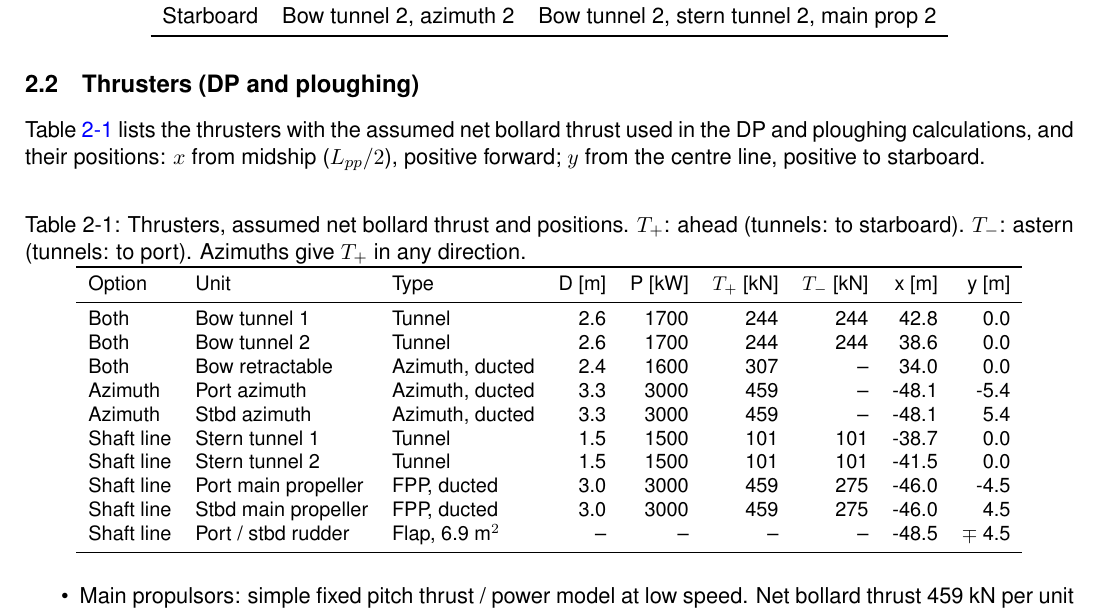
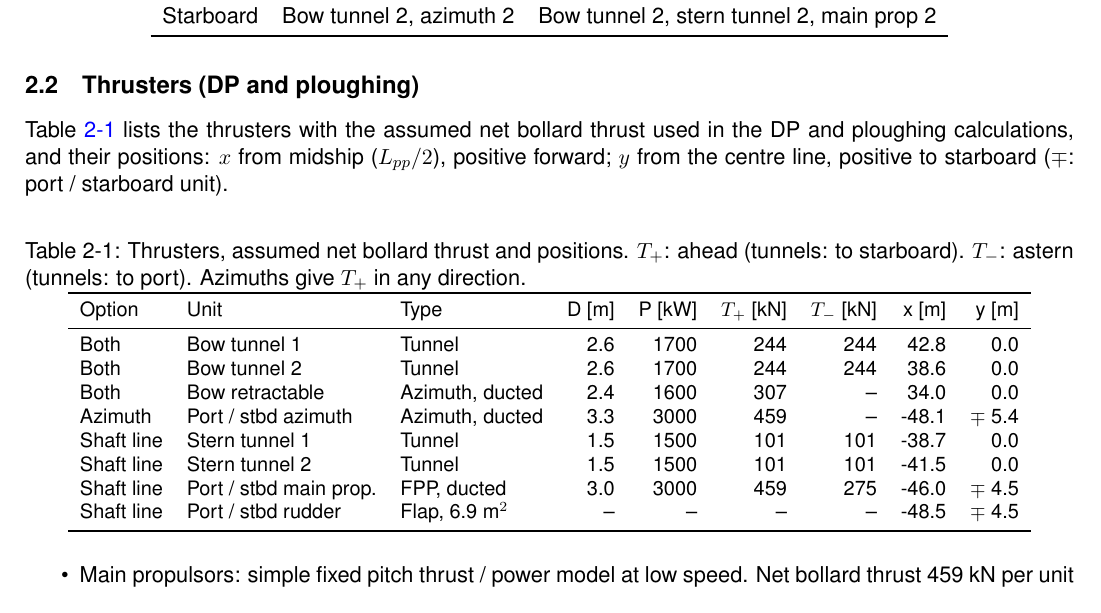
Before and after one commit to frodebloch/hydro_tools, a LaTeX document (cablelay_propulsion/cablelay_propulsion_report.tex): part of page 4 of 11, cut so that both start at the same text. The pictures show the PDF file cablelay_propulsion/cablelay_propulsion_report.pdf that the author committed with the source.

Commit message:
cablelay_propulsion: combine port / stbd rows in thruster table

```diff
--- a/cablelay_propulsion/cablelay_propulsion_report.tex
+++ b/cablelay_propulsion/cablelay_propulsion_report.tex
@@ -129,14 +129,14 @@ Starboard & Bow tunnel 2, azimuth 2 & Bow tunnel 2, stern tunnel 2, main prop 2\
 \end{center}
 
 \subsection{Thrusters (DP and ploughing)}
-\label{sec:org0dcc9d4}
+\label{sec:org9510aa3}
 
-Table \ref{tab:org7cdd59b} lists the thrusters with the assumed net bollard thrust used in
+Table \ref{tab:orgb5f92dc} lists the thrusters with the assumed net bollard thrust used in
 the DP and ploughing calculations, and their positions: \(x\) from midship (\(L_{pp}/2\)),
-positive forward; \(y\) from the centre line, positive to starboard.
+positive forward; \(y\) from the centre line, positive to starboard (\(\mp\): port / starboard unit).
 
 \begin{table}[H]
-\caption{\label{tab:org7cdd59b}Thrusters, assumed net bollard thrust and positions.  \(T_+\): ahead (tunnels: to starboard).  \(T_-\): astern (tunnels: to port).  Azimuths give \(T_+\) in any direction.}
+\caption{\label{tab:orgb5f92dc}Thrusters, assumed net bollard thrust and positions.  \(T_+\): ahead (tunnels: to starboard).  \(T_-\): astern (tunnels: to port).  Azimuths give \(T_+\) in any direction.}
 \centering
 \small
 \begin{tabular}{lllrrrrrr}
@@ -146,12 +146,10 @@ Option & Unit & Type & D [m] & P [kW] & \(T_+\) [kN] & \(T_-\) [kN] & x [m] & y
 Both & Bow tunnel 1 & Tunnel & 2.6 & 1700 & 244 & 244 & 42.8 & 0.0\\[0pt]
 Both & Bow tunnel 2 & Tunnel & 2.6 & 1700 & 244 & 244 & 38.6 & 0.0\\[0pt]
 Both & Bow retractable & Azimuth, ducted & 2.4 & 1600 & 307 & -- & 34.0 & 0.0\\[0pt]
-Azimuth & Port azimuth & Azimuth, ducted & 3.3 & 3000 & 459 & -- & -48.1 & -5.4\\[0pt]
-Azimuth & Stbd azimuth & Azimuth, ducted & 3.3 & 3000 & 459 & -- & -48.1 & 5.4\\[0pt]
+Azimuth & Port / stbd azimuth & Azimuth, ducted & 3.3 & 3000 & 459 & -- & -48.1 & \(\mp\) 5.4\\[0pt]
 Shaft line & Stern tunnel 1 & Tunnel & 1.5 & 1500 & 101 & 101 & -38.7 & 0.0\\[0pt]
 Shaft line & Stern tunnel 2 & Tunnel & 1.5 & 1500 & 101 & 101 & -41.5 & 0.0\\[0pt]
-Shaft line & Port main propeller & FPP, ducted & 3.0 & 3000 & 459 & 275 & -46.0 & -4.5\\[0pt]
-Shaft line & Stbd main propeller & FPP, ducted & 3.0 & 3000 & 459 & 275 & -46.0 & 4.5\\[0pt]
+Shaft line & Port / stbd main prop. & FPP, ducted & 3.0 & 3000 & 459 & 275 & -46.0 & \(\mp\) 4.5\\[0pt]
 Shaft line & Port / stbd rudder & Flap, 6.9 m\(^2\) & -- & -- & -- & -- & -48.5 & \(\mp\) 4.5\\[0pt]
 \bottomrule
 \end{tabular}
@@ -190,7 +188,7 @@ thrust allocation are vessel specific (BruCon allocator).
 \end{itemize}
 
 \subsection{Operation modes and failure cases}
-\label{sec:org1ad60b2}
+\label{sec:org3ce5154}
 \begin{itemize}
 \item \textbf{DP station keeping}: zero speed.
 \item \textbf{Ploughing / cable lay}: 0.8 kn ahead through the water and an 80 t (785 kN) pull
@@ -201,21 +199,21 @@ their own generators.  The WCF curve is, per heading, the lowest of the three bu
 \end{itemize}
 
 \section{DP capability}
-\label{sec:orgd6ea3b9}
+\label{sec:orge07430b}
 
-Figure \ref{fig:orgff5607f} shows the maximum mean wind speed that can be held as a
+Figure \ref{fig:org916dde8} shows the maximum mean wind speed that can be held as a
 function of the weather direction relative to the bow, with the Beaufort upper limits
-from DNV-ST-0111 as rings.  Table \ref{tab:orgb26ab33} summarises the results.  The search
+from DNV-ST-0111 as rings.  Table \ref{tab:org0d3db2f} summarises the results.  The search
 is limited to 40 m/s.
 
 \begin{figure}[H]
 \centering
 \includegraphics[width=\textwidth]{results/capability_overview.png}
-\caption{\label{fig:orgff5607f}DP capability, maximum mean wind speed held versus weather direction (0 deg = head weather).  Top: DP station keeping.  Bottom: ploughing / cable lay, 0.8 kn and 80 t pull.  Left: intact.  Right: worst case failure.}
+\caption{\label{fig:org916dde8}DP capability, maximum mean wind speed held versus weather direction (0 deg = head weather).  Top: DP station keeping.  Bottom: ploughing / cable lay, 0.8 kn and 80 t pull.  Left: intact.  Right: worst case failure.}
 \end{figure}
 
 \begin{table}[H]
-\caption{\label{tab:orgb26ab33}DP capability, wind speed in m/s (interpolated Beaufort in brackets).  Stern sector = lowest value with weather from 120--240 deg.}
+\caption{\label{tab:org0d3db2f}DP capability, wind speed in m/s (interpolated Beaufort in brackets).  Stern sector = lowest value with weather from 120--240 deg.}
 \centering
 \begin{tabular}{llrrrr}
 \toprule
@@ -372,7 +370,7 @@ cost and maintenance aspects is a question for the operator.
 \end{itemize}
 
 \section{Open points and inputs needed}
-\label{sec:org071a9d5}
+\label{sec:orga00739b}
 
 \begin{itemize}
 \item Net bollard thrust of the azimuths including gear housing, strut and hull
```
Also changed, not shown: cablelay_propulsion/cablelay_propulsion_report.pdf, cablelay_propulsion/cablelay_propulsion_report.tex (26 more changed lines), 1 other file.
